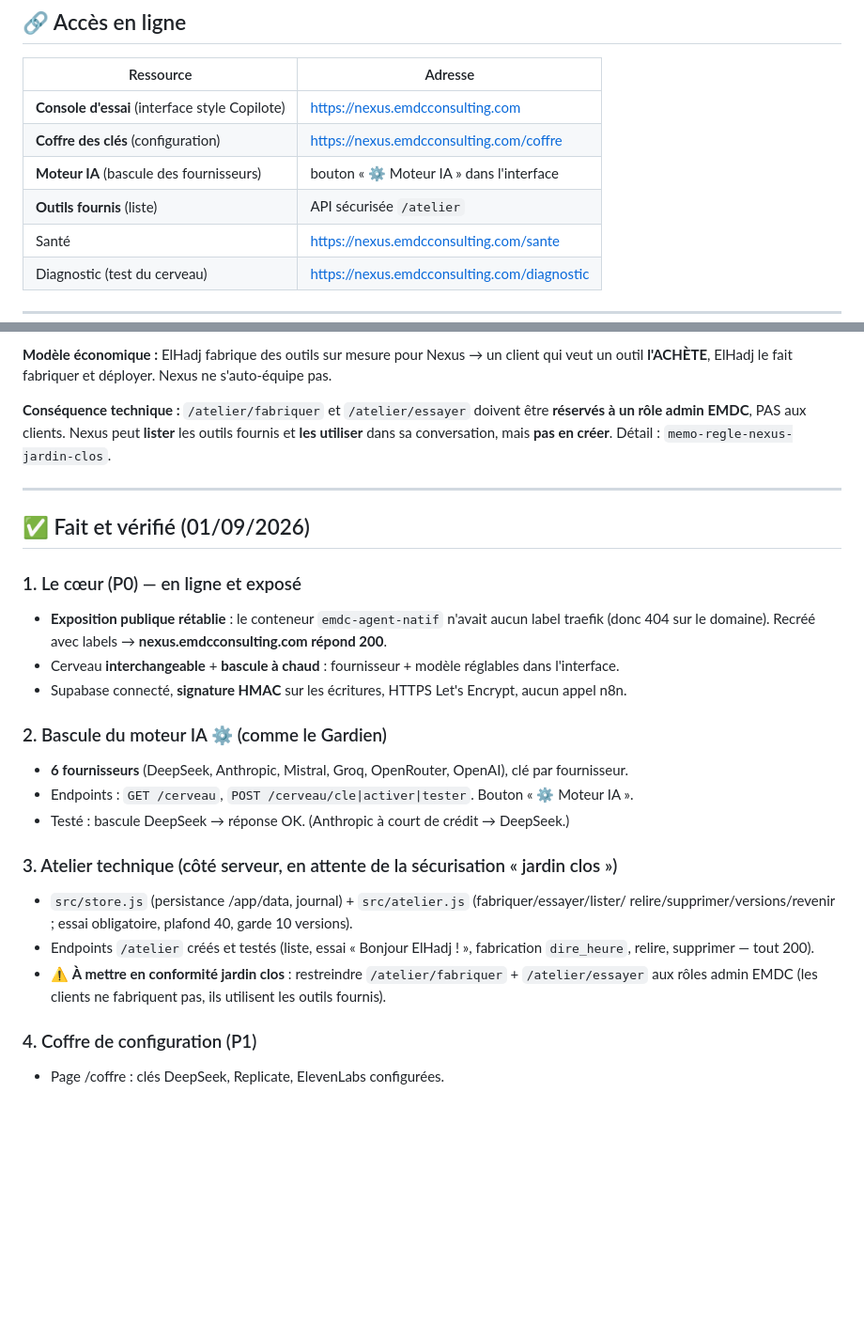
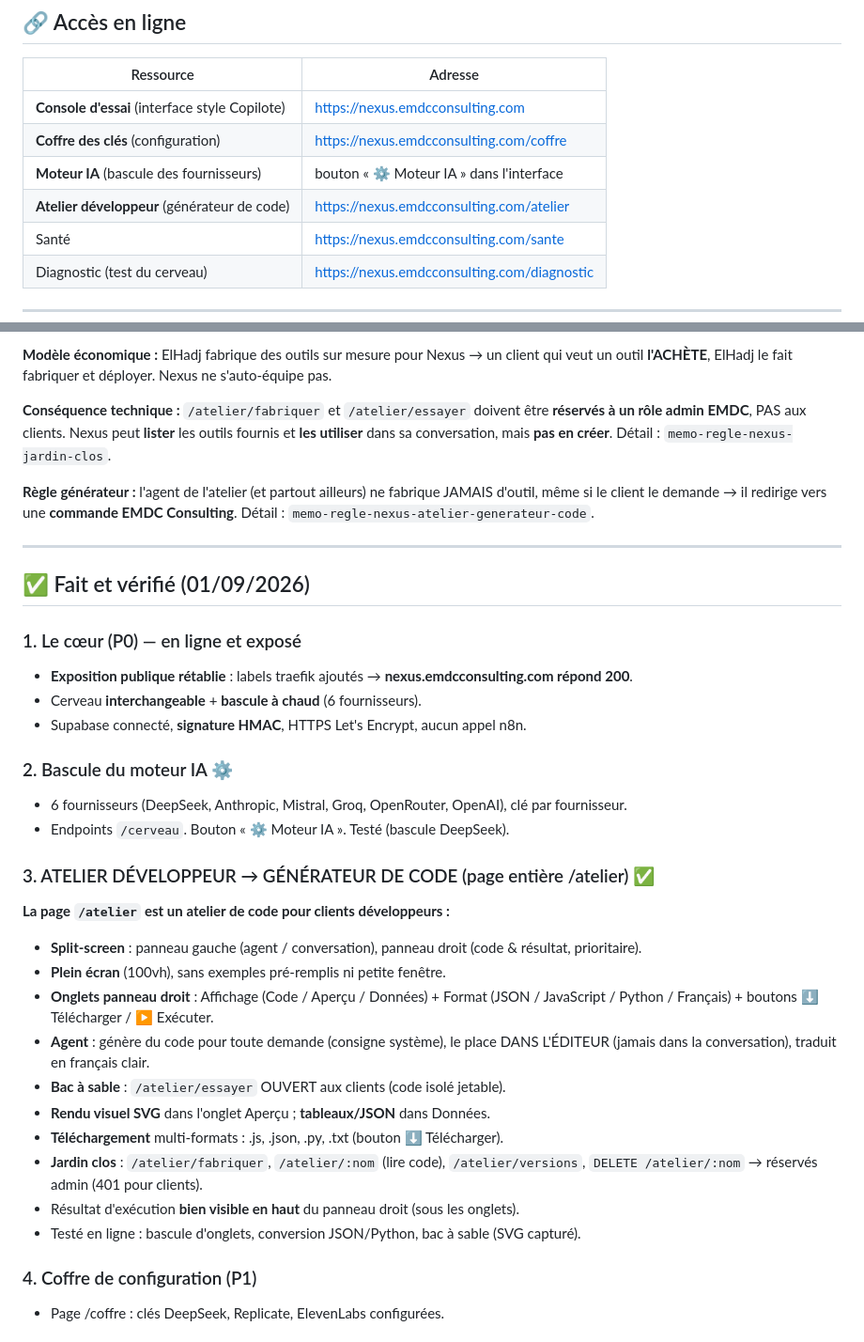
Before and after one commit to 8643-max/prompteur-EMDC, a Markdown page: AVANCEMENT.md, 2 parts joined by grey strips. Shown at 94% size. GitHub-like rendering; blank space fills up the shorter version.

```diff
--- a/AVANCEMENT.md
+++ b/AVANCEMENT.md
@@ -13,7 +13,7 @@
 | **Console d'essai** (interface style Copilote) | https://nexus.emdcconsulting.com |
 | **Coffre des clés** (configuration) | https://nexus.emdcconsulting.com/coffre |
 | **Moteur IA** (bascule des fournisseurs) | bouton « ⚙️ Moteur IA » dans l'interface |
-| **Outils fournis** (liste) | API sécurisée `/atelier` |
+| **Atelier développeur** (générateur de code) | https://nexus.emdcconsulting.com/atelier |
 | Santé | https://nexus.emdcconsulting.com/sante |
 | Diagnostic (test du cerveau) | https://nexus.emdcconsulting.com/diagnostic |
 
@@ -34,28 +34,38 @@ veut un outil **l'ACHÈTE**, ElHadj le fait fabriquer et déployer. Nexus ne s'a
 à un rôle admin EMDC**, PAS aux clients. Nexus peut **lister** les outils fournis et **les utiliser**
 dans sa conversation, mais **pas en créer**. Détail : `memo-regle-nexus-jardin-clos`.
 
+**Règle générateur :** l'agent de l'atelier (et partout ailleurs) ne fabrique JAMAIS d'outil,
+même si le client le demande → il redirige vers une **commande EMDC Consulting**.
+Détail : `memo-regle-nexus-atelier-generateur-code`.
+
 ---
 
 ## ✅ Fait et vérifié (01/09/2026)
 
 ### 1. Le cœur (P0) — en ligne et exposé
-- **Exposition publique rétablie** : le conteneur `emdc-agent-natif` n'avait aucun label
-  traefik (donc 404 sur le domaine). Recréé avec labels → **nexus.emdcconsulting.com répond 200**.
-- Cerveau **interchangeable** + **bascule à chaud** : fournisseur + modèle réglables dans l'interface.
-- Supabase connecté, **signature HMAC** sur les écritures, HTTPS Let's Encrypt, aucun appel n8n.
+- **Exposition publique rétablie** : labels traefik ajoutés → **nexus.emdcconsulting.com répond 200**.
+- Cerveau **interchangeable** + **bascule à chaud** (6 fournisseurs).
+- Supabase connecté, **signature HMAC**, HTTPS Let's Encrypt, aucun appel n8n.
 
-### 2. Bascule du moteur IA ⚙️ (comme le Gardien)
-- **6 fournisseurs** (DeepSeek, Anthropic, Mistral, Groq, OpenRouter, OpenAI), clé par fournisseur.
-- Endpoints : `GET /cerveau`, `POST /cerveau/cle|activer|tester`. Bouton « ⚙️ Moteur IA ».
-- Testé : bascule DeepSeek → réponse OK. (Anthropic à court de crédit → DeepSeek.)
+### 2. Bascule du moteur IA ⚙️
+- 6 fournisseurs (DeepSeek, Anthropic, Mistral, Groq, OpenRouter, OpenAI), clé par fournisseur.
+- Endpoints `/cerveau`. Bouton « ⚙️ Moteur IA ». Testé (bascule DeepSeek).
 
-### 3. Atelier technique (côté serveur, en attente de la sécurisation « jardin clos »)
-- `src/store.js` (persistance /app/data, journal) + `src/atelier.js` (fabriquer/essayer/lister/
-  relire/supprimer/versions/revenir ; essai obligatoire, plafond 40, garde 10 versions).
-- Endpoints `/atelier` créés et testés (liste, essai « Bonjour ElHadj ! », fabrication `dire_heure`,
-  relire, supprimer — tout 200).
-- ⚠️ **À mettre en conformité jardin clos** : restreindre `/atelier/fabriquer` + `/atelier/essayer`
-  aux rôles admin EMDC (les clients ne fabriquent pas, ils utilisent les outils fournis).
+### 3. ATELIER DÉVELOPPEUR → GÉNÉRATEUR DE CODE (page entière /atelier) ✅
+**La page `/atelier` est un atelier de code pour clients développeurs :**
+- **Split-screen** : panneau gauche (agent / conversation), panneau droit (code & résultat, prioritaire).
+- **Plein écran** (100vh), sans exemples pré-remplis ni petite fenêtre.
+- **Onglets panneau droit** : Affichage (Code / Aperçu / Données) + Format (JSON / JavaScript /
+  Python / Français) + boutons ⬇ Télécharger / ▶ Exécuter.
+- **Agent** : génère du code pour toute demande (consigne système), le place DANS L'ÉDITEUR
+  (jamais dans la conversation), traduit en français clair.
+- **Bac à sable** : `/atelier/essayer` OUVERT aux clients (code isolé jetable).
+- **Rendu visuel SVG** dans l'onglet Aperçu ; **tableaux/JSON** dans Données.
+- **Téléchargement** multi-formats : .js, .json, .py, .txt (bouton ⬇ Télécharger).
+- **Jardin clos** : `/atelier/fabriquer`, `/atelier/:nom` (lire code), `/atelier/versions`,
+  `DELETE /atelier/:nom` → réservés admin (401 pour clients).
+- Résultat d'exécution **bien visible en haut** du panneau droit (sous les onglets).
+- Testé en ligne : bascule d'onglets, conversion JSON/Python, bac à sable (SVG capturé).
 
 ### 4. Coffre de configuration (P1)
 - Page /coffre : clés DeepSeek, Replicate, ElevenLabs configurées.
```
Also changed, not shown: other parts of AVANCEMENT.md (+34 -26 lines).
